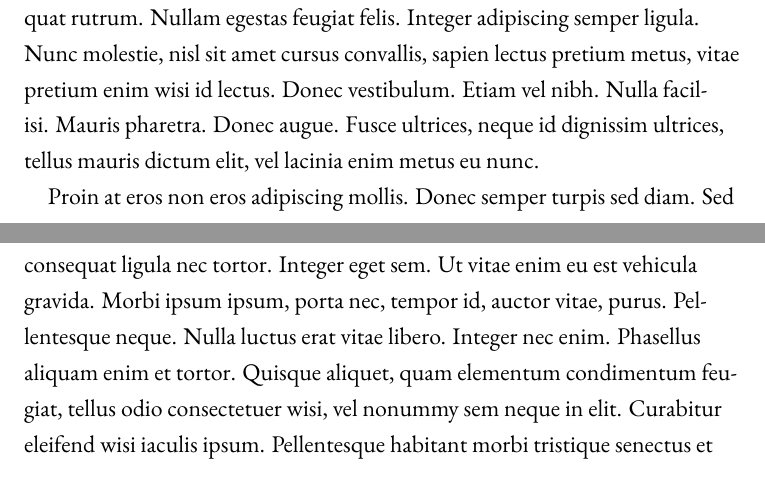
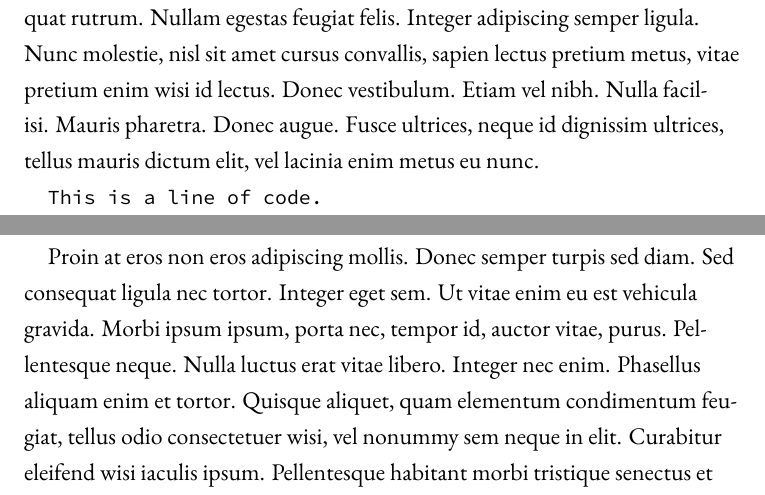
Before and after one commit to suchow/Dissertate, a LaTeX thesis (dissertation.tex, which reads Dissertate.cls, chapters/chapter1.tex): two parts of pages 9 and 10 of 71, joined at a grey line, cut so that both start at the same text. Compiled offline with XeLaTeX; a LaTeX package or settings file that is missing is left out.

Commit message:
Set monospace default to Adobe Source Code Pro

```diff
--- a/Dissertate.cls
+++ b/Dissertate.cls
@@ -70,7 +70,7 @@
 			        Ligatures={Common}]
 			       {EB Garamond} %
 \setsansfont[Scale=MatchLowercase,Mapping=tex-text,BoldFont={Lato Bold}]{Lato Regular}
-\setmonofont[Scale=MatchLowercase]{Courier}
+\setmonofont[Scale=MatchLowercase]{Source Code Pro}
 
 \RequirePackage[labelfont={bf,sf,footnotesize,singlespacing},
 								textfont={sf,footnotesize,singlespacing},
--- a/chapters/chapter1.tex
+++ b/chapters/chapter1.tex
@@ -24,6 +24,8 @@ Cras dictum. Maecenas ut turpis. In vitae erat ac orci dignissim eleifend. Nunc
 Lorem ipsum dolor sit amet, consectetuer adipiscing elit. Morbi commodo, ipsum sed pharetra gravida, orci magna rhoncus neque, id pulvinar odio lorem non turpis. Nullam sit amet enim. Suspendisse id velit vitae ligula volutpat condimentum. Aliquam erat volutpat. Sed quis velit. Nulla facilisi. Nulla libero. Vivamus pharetra posuere sapien. Nam consectetuer. Sed aliquam, nunc eget euismod ullamcorper, lectus nunc ullamcorper orci, fermentum bibendum enim nibh eget ipsum. Donec porttitor ligula eu dolor. Maecenas vitae nulla consequat libero cursus venenatis. Nam magna enim, accumsan eu, blandit sed, blandit a, eros.
 
 Quisque facilisis erat a dui. Nam malesuada ornare dolor. Cras gravida, diam sit amet rhoncus ornare, erat elit consectetuer erat, id egestas pede nibh eget odio. Proin tincidunt, velit vel porta elementum, magna diam molestie sapien, non aliquet massa pede eu diam. Aliquam iaculis. Fusce et ipsum et nulla tristique facilisis. Donec eget sem sit amet ligula viverra gravida. Etiam vehicula urna vel turpis. Suspendisse sagittis ante a urna. Morbi a est quis orci consequat rutrum. Nullam egestas feugiat felis. Integer adipiscing semper ligula. Nunc molestie, nisl sit amet cursus convallis, sapien lectus pretium metus, vitae pretium enim wisi id lectus. Donec vestibulum. Etiam vel nibh. Nulla facilisi. Mauris pharetra. Donec augue. Fusce ultrices, neque id dignissim ultrices, tellus mauris dictum elit, vel lacinia enim metus eu nunc.
+
+\texttt{This is a line of code.}
 
 Proin at eros non eros adipiscing mollis. Donec semper turpis sed diam. Sed consequat ligula nec tortor. Integer eget sem. Ut vitae enim eu est vehicula gravida. Morbi ipsum ipsum, porta nec, tempor id, auctor vitae, purus. Pellentesque neque. Nulla luctus erat vitae libero. Integer nec enim. Phasellus aliquam enim et tortor. Quisque aliquet, quam elementum condimentum feugiat, tellus odio consectetuer wisi, vel nonummy sem neque in elit. Curabitur eleifend wisi iaculis ipsum. Pellentesque habitant morbi tristique senectus et netus et malesuada fames ac turpis egestas. In non velit non ligula laoreet ultrices. Praesent ultricies facilisis nisl. Vivamus luctus elit sit amet mi. Phasellus pellentesque, erat eget elementum volutpat, dolor nisl porta neque, vitae sodales ipsum nibh in ligula. Maecenas mattis pulvinar diam. Curabitur sed leo.
 
```
Also changed, not shown: 7 other files.
